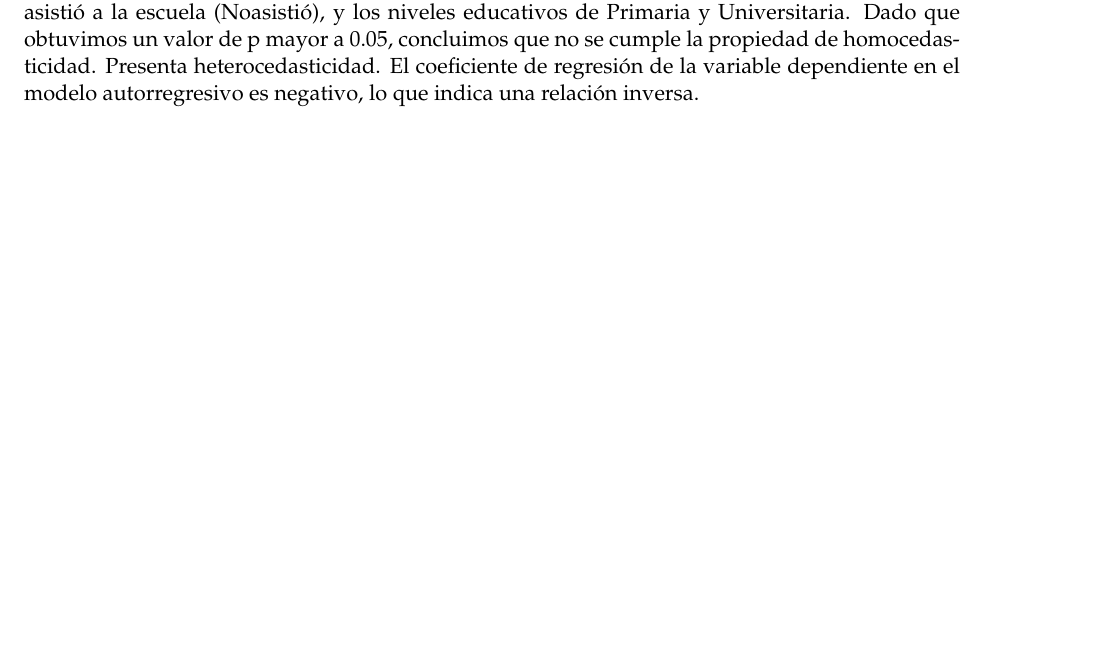
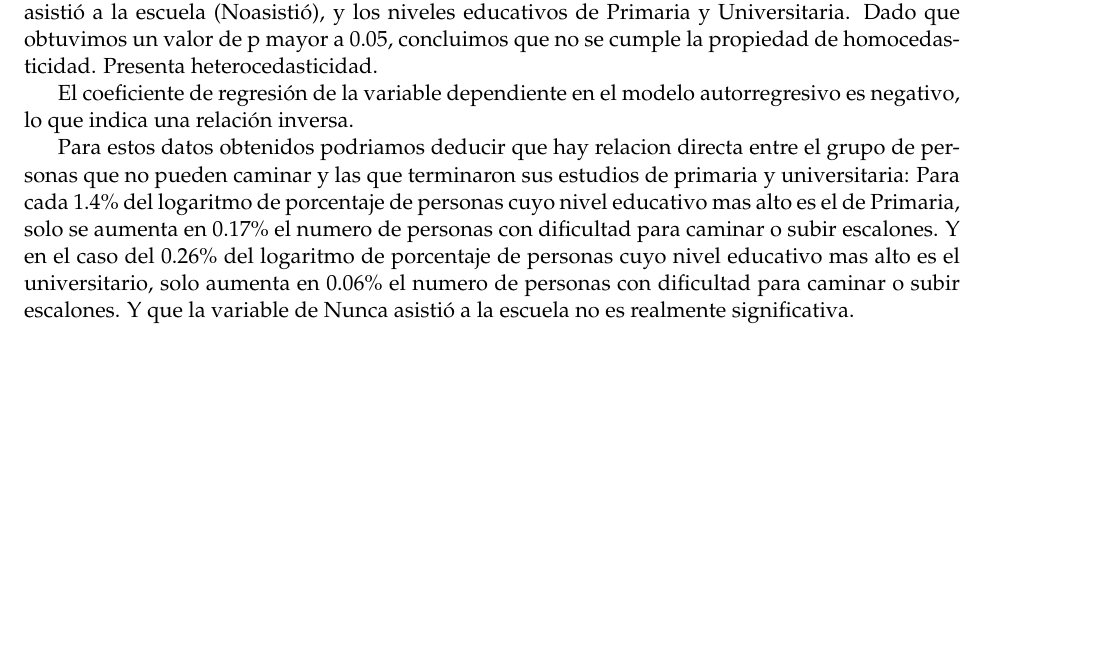
Before and after one commit to maestria-geotel-201902/unidad-0-asignacion-99-mi-proyecto-wlbinet1, an R Markdown document (proyecto.Rmd): part of page 46 of 46, cut so that both start at the same text, the shorter picture padded with empty space. Rendered offline with R 4.5, knitr and Pandoc, then LaTeX, with nearby package versions; some code elsewhere in the file could not run offline.

Commit message:
Version final proyecto analisis espacial

```diff
--- a/proyecto.Rmd
+++ b/proyecto.Rmd
@@ -410,4 +410,9 @@ summary(sar2)
 
 ## Resultados obtenidos
 Las variables significativas encontradas al realizar el modelo de regresión lineal son: El nunca asistió a la escuela (Noasistió), y los niveles educativos de Primaria y Universitaria.  Dado que obtuvimos un valor de p mayor a 0.05, concluimos que no se cumple la propiedad de homocedasticidad. Presenta heterocedasticidad.
+
 El coeficiente de regresión de la variable dependiente en el modelo autorregresivo es negativo, lo que indica una relación inversa.
+
+Para estos datos obtenidos podriamos deducir que hay relacion directa entre el grupo de personas que no pueden caminar y las que terminaron sus estudios de primaria y universitaria:
+Para cada 1.4% del logaritmo de porcentaje de personas cuyo nivel educativo mas alto es el de Primaria, solo se aumenta en 0.17% el numero de personas con dificultad para caminar o subir escalones. Y en el caso del 0.26% del logaritmo de porcentaje de personas cuyo nivel educativo mas alto es el universitario, solo aumenta en 0.06% el numero de personas con dificultad para caminar o subir escalones.
+Y que la variable de Nunca asistió a la escuela no es realmente significativa.
```
Also changed, not shown: img/unnamed-chunk-10-1.pdf, img/unnamed-chunk-10-2.pdf, img/unnamed-chunk-12-1.pdf, img/unnamed-chunk-12-2.pdf, img/unnamed-chunk-12-3.pdf, img/unnamed-chunk-12-4.pdf, img/unnamed-chunk-13-1.pdf, img/unnamed-chunk-14-1.pdf, img/unnamed-chunk-15-1.pdf, img/unnamed-chunk-15-2.pdf, img/unnamed-chunk-15-3.pdf, img/unnamed-chunk-16-1.pdf, img/unnamed-chunk-16-2.pdf, img/unnamed-chunk-17-1.pdf, 13 more files, 1 other file.
